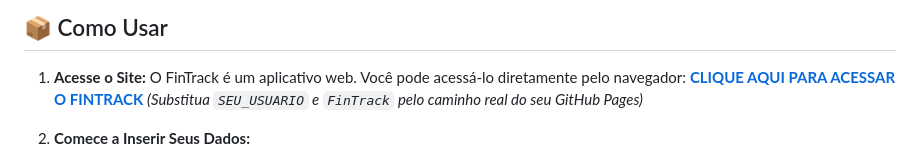
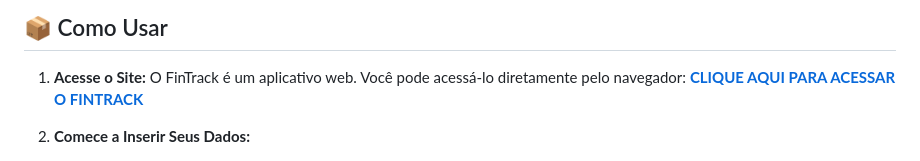
Before and after one commit to emanuel-frs/FinTrack, a Markdown page: README.md, the part around the change. Rendered like a GitHub page.

```diff
--- a/README.md
+++ b/README.md
@@ -33,7 +33,6 @@ Este projeto foi construído com as bases da web (HTML, CSS, JavaScript) e refle
 
 1.  **Acesse o Site:** O FinTrack é um aplicativo web. Você pode acessá-lo diretamente pelo navegador:
     [**CLIQUE AQUI PARA ACESSAR O FINTRACK**](https://github.com/emanuel-frs/FinTrack.git)
-    *(Substitua `SEU_USUARIO` e `FinTrack` pelo caminho real do seu GitHub Pages)*
 
 2.  **Comece a Inserir Seus Dados:**
     * Preencha seu `Salário Recebido`, `Outros Pagamentos` e `Reserva para uso diário/emergências`.
```
